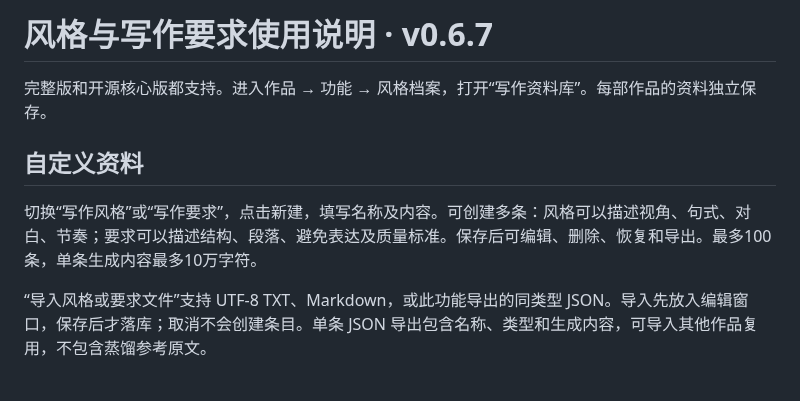
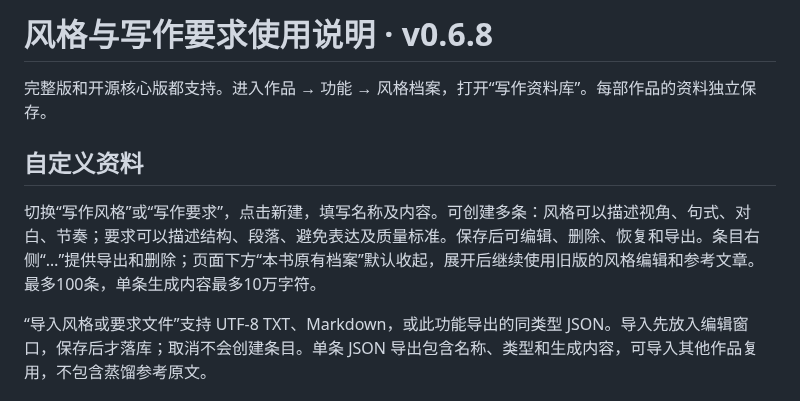
Before and after one commit to z55902383-debug/xingmiao-writer-releases, a Markdown page: docs/风格与写作要求使用说明.md, the part around the change. Drawn GitHub-style.

```diff
--- a/docs/风格与写作要求使用说明.md
+++ b/docs/风格与写作要求使用说明.md
@@ -1,10 +1,10 @@
-# 风格与写作要求使用说明 · v0.6.7
+# 风格与写作要求使用说明 · v0.6.8
 
 完整版和开源核心版都支持。进入作品 → 功能 → 风格档案，打开“写作资料库”。每部作品的资料独立保存。
 
 ## 自定义资料
 
-切换“写作风格”或“写作要求”，点击新建，填写名称及内容。可创建多条：风格可以描述视角、句式、对白、节奏；要求可以描述结构、段落、避免表达及质量标准。保存后可编辑、删除、恢复和导出。最多100条，单条生成内容最多10万字符。
+切换“写作风格”或“写作要求”，点击新建，填写名称及内容。可创建多条：风格可以描述视角、句式、对白、节奏；要求可以描述结构、段落、避免表达及质量标准。保存后可编辑、删除、恢复和导出。条目右侧“…”提供导出和删除；页面下方“本书原有档案”默认收起，展开后继续使用旧版的风格编辑和参考文章。最多100条，单条生成内容最多10万字符。
 
 “导入风格或要求文件”支持 UTF-8 TXT、Markdown，或此功能导出的同类型 JSON。导入先放入编辑窗口，保存后才落库；取消不会创建条目。单条 JSON 导出包含名称、类型和生成内容，可导入其他作品复用，不包含蒸馏参考原文。
 
```
Also changed, not shown: README.md (+16 -3 lines), docs/features.md (+10 -1 lines), docs/检查记录-v0.6.8.md (added, +9 -0 lines), docs/生成进度与风格页面说明.md (added, +19 -0 lines), docs/assets/generation-activity.png (added), docs/assets/writing-profile-library.png (added).
